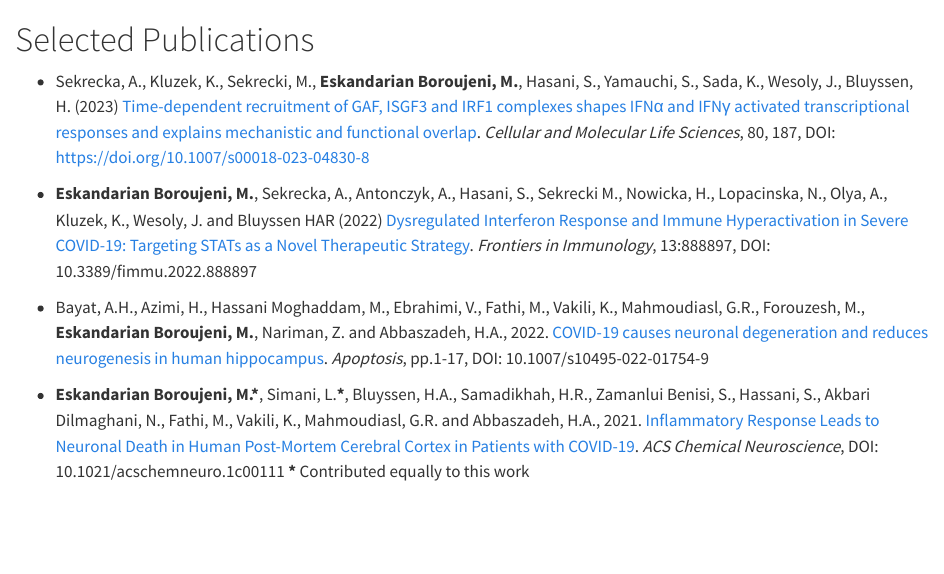
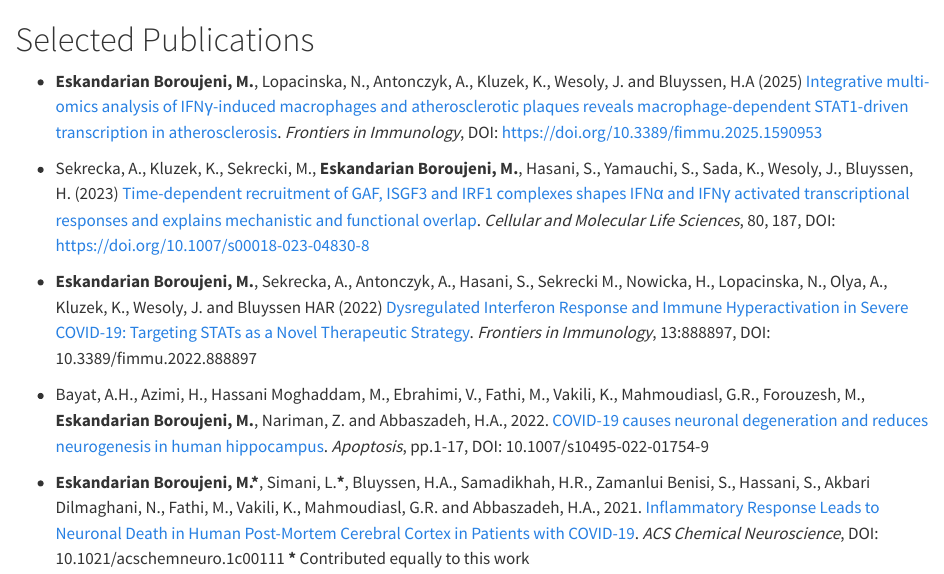
Before and after one commit to peculiar97/my_website, a Quarto document (selectd_pub.qmd): the page in a window 1100 px wide, from its top. Rendered offline with R 4.5, knitr and Pandoc in place of Quarto, with nearby package versions.

Commit message:
Updated selectd_pub.qmd

```diff
--- a/selectd_pub.qmd
+++ b/selectd_pub.qmd
@@ -4,6 +4,8 @@ toc: false
 ---
 
 # Selected Publications
+
+-   **Eskandarian Boroujeni, M.**, Lopacinska, N., Antonczyk, A., Kluzek, K., Wesoly, J. and Bluyssen, H.A (2025) [Integrative multi-omics analysis of IFNγ-induced macrophages and atherosclerotic plaques reveals macrophage-dependent STAT1-driven transcription in atherosclerosis](https://www.frontiersin.org/journals/immunology/articles/10.3389/fimmu.2025.1590953/full). *Frontiers in Immunology*, DOI: https://doi.org/10.3389/fimmu.2025.1590953
 
 -   Sekrecka, A., Kluzek, K., Sekrecki, M., **Eskandarian Boroujeni, M.**, Hasani, S., Yamauchi, S., Sada, K., Wesoly, J., Bluyssen, H. (2023) [Time-dependent recruitment of GAF, ISGF3 and IRF1 complexes shapes IFNα and IFNγ activated transcriptional responses and explains mechanistic and functional overlap](https://pubmed.ncbi.nlm.nih.gov/37347298/). *Cellular and Molecular Life Sciences*, 80, 187, DOI: https://doi.org/10.1007/s00018-023-04830-8
 
```
